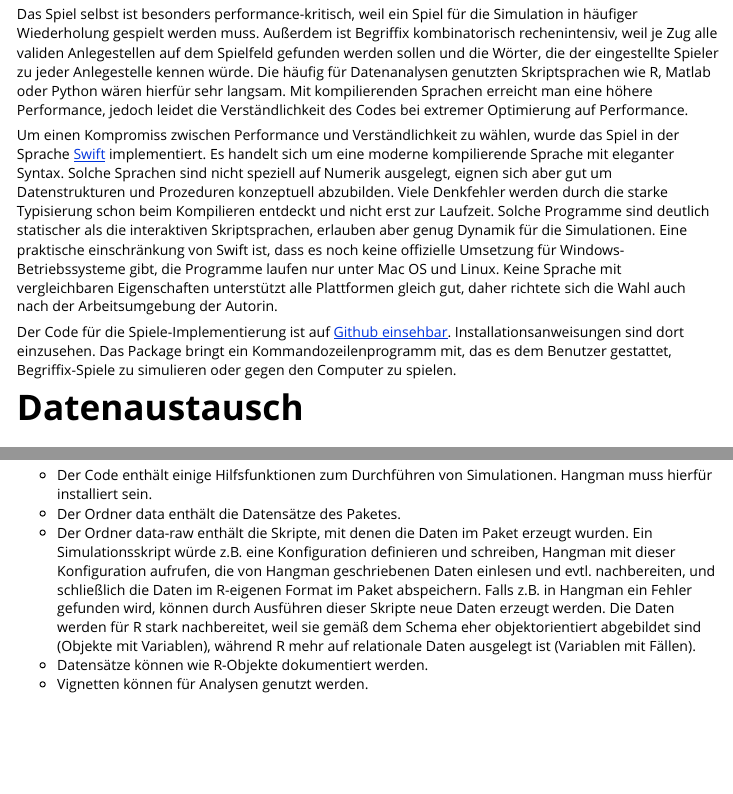
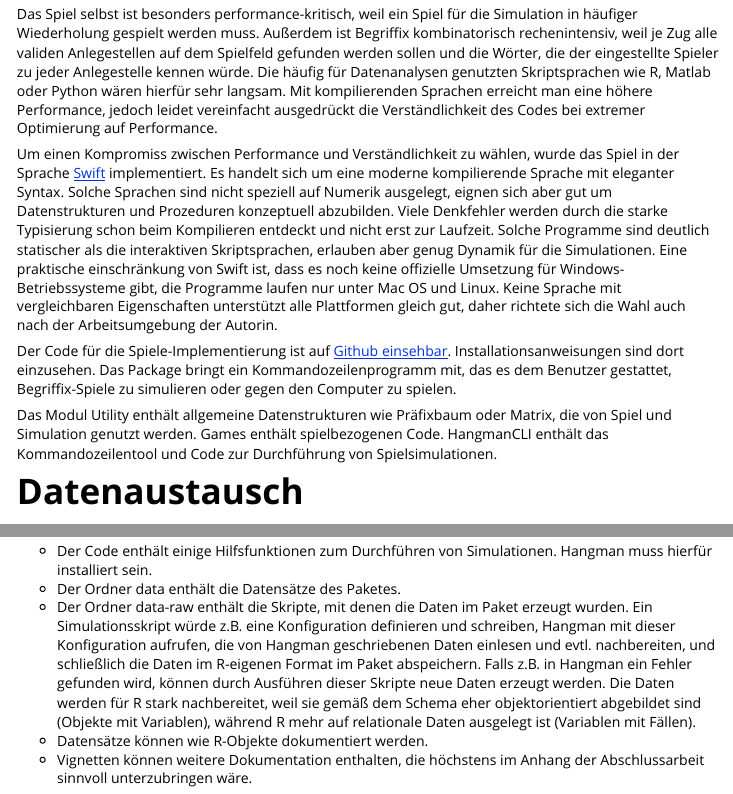
Before and after one commit to strategic-games/sg.data, an R Markdown document (vignettes/simulation_infrastruktur.Rmd): the page in a window 1100 px wide, from 360 px down, and a second part further down, joined at a grey line. Rendered offline with R 4.5, knitr and Pandoc, with nearby package versions.

Commit message:
Update simulation infrastructure vignette

```diff
--- a/vignettes/simulation_infrastruktur.Rmd
+++ b/vignettes/simulation_infrastruktur.Rmd
@@ -19,11 +19,13 @@ knitr::opts_chunk$set(
 Um Simulationsdaten für die zu untersuchenden Spiele zu gewinnen, wurden mehrere technische Komponenten einbezogen, weil sich aus den verschiedenen Stadien der Datengewinnung unterschiedliche Herausforderungen ergaben. Auf diese Stadien und die entsprechende technische Umsetzung soll im Folgenden kurz eingegangen werden. Bisher ist ausschließlich das Spiel Begriffix implementiert, die getroffenen Aussagen sind jedoch auch auf ähnlich konstruierte Spiele übertragbar.
 
 # Implementierung von Spielen
-Das Spiel selbst ist besonders performance-kritisch, weil ein Spiel für die Simulation in häufiger Wiederholung gespielt werden muss. Außerdem ist Begriffix kombinatorisch rechenintensiv, weil je Zug alle validen Anlegestellen auf dem Spielfeld gefunden werden sollen und die Wörter, die der eingestellte Spieler zu jeder Anlegestelle kennen würde. Die häufig für Datenanalysen genutzten Skriptsprachen wie R, Matlab oder Python wären hierfür sehr langsam. Mit kompilierenden Sprachen erreicht man eine höhere Performance, jedoch leidet die Verständlichkeit des Codes bei extremer Optimierung auf Performance.
+Das Spiel selbst ist besonders performance-kritisch, weil ein Spiel für die Simulation in häufiger Wiederholung gespielt werden muss. Außerdem ist Begriffix kombinatorisch rechenintensiv, weil je Zug alle validen Anlegestellen auf dem Spielfeld gefunden werden sollen und die Wörter, die der eingestellte Spieler zu jeder Anlegestelle kennen würde. Die häufig für Datenanalysen genutzten Skriptsprachen wie R, Matlab oder Python wären hierfür sehr langsam. Mit kompilierenden Sprachen erreicht man eine höhere Performance, jedoch leidet vereinfacht ausgedrückt die Verständlichkeit des Codes bei extremer Optimierung auf Performance.
 
 Um einen Kompromiss zwischen Performance und Verständlichkeit zu wählen, wurde das Spiel in der Sprache [Swift](https://swift.org) implementiert. Es handelt sich um eine moderne kompilierende Sprache mit eleganter Syntax. Solche Sprachen sind nicht speziell auf Numerik ausgelegt, eignen sich aber gut um Datenstrukturen und Prozeduren konzeptuell abzubilden. Viele Denkfehler werden durch die starke Typisierung schon beim Kompilieren entdeckt und nicht erst zur Laufzeit. Solche Programme sind deutlich statischer als die interaktiven Skriptsprachen, erlauben aber genug Dynamik für die Simulationen. Eine praktische einschränkung von Swift ist, dass es noch keine offizielle Umsetzung für Windows-Betriebssysteme gibt, die Programme laufen nur unter Mac OS und Linux. Keine Sprache mit vergleichbaren Eigenschaften unterstützt alle Plattformen gleich gut, daher richtete sich die Wahl auch nach der Arbeitsumgebung der Autorin.
 
 Der Code für die Spiele-Implementierung ist auf [Github einsehbar](https://github.com/strategic-games/hangman). Installationsanweisungen sind dort einzusehen. Das Package bringt ein Kommandozeilenprogramm mit, das es dem Benutzer gestattet, Begriffix-Spiele zu simulieren oder gegen den Computer zu spielen.
+
+Das Modul Utility enthält allgemeine Datenstrukturen wie Präfixbaum oder Matrix, die von Spiel und Simulation genutzt werden. Games enthält spielbezogenen Code. HangmanCLI enthält das Kommandozeilentool und Code zur Durchführung von Spielsimulationen.
 
 # Datenaustausch
 Die durchzuführenden Simulationen müssen konfiguriert werden (Input), und die Simulationsdaten müssen abgespeichert werden (Output). Es stellt sich also die Frage nach der Kommunikation zwischen Hangman und anderen Systemen. Die Simulationsdaten sollten in einem effizienten Datenaustauschformat abgespeichert (serialisiert) werden, also einerseits für andere Systeme allgemein zugänglich sein, andererseits sollte die Performance und der Speicherplatz nicht zu sehr unter diesem Vorgang leiden. Außerdem ist es sinnvoll, wenn die Datenstruktur der Simulationsdaten an irgendeiner Stelle standardisiert ist, also ein Schema definiert ist. Externe Systeme können sich an diesem Schema ausrichten um die Daten lesen zu können. Nach einigen unbefriedigenden Versuchen mit textbasierten Formaten wie JSON fiel die Wahl schließlich auf [Protocol Buffers](https://developers.google.com/protocol-buffers/), ein binäres, schemagestütztes Datenaustauschformat. Das Arbeitsprinzip ist hier im Allgemeinen, dass anhand des einmalig definierten Schemas der Code zum Lesen und Schreiben von Daten automatisch für das gewünschte System generiert wird. Es werden viele Zielsprachen unterstützt, was den Ausschlag für die Wahl gab, auch wenn es noch einige andere Formate dieser Art gibt. Das Datenschema für die Simulationsdaten ist [hier einzusehen](https://github.com/strategic-games/SimulationSchema). Es ist ein eigenes Projekt, damit es sich leicht an verschiedenen Stellen einbinden lässt ohne zu viel Balast mitzubringen. Bei Hangman ist das Schema eingebunden, wodurch die Simulationsdaten (Konfiguration und Ergebnisse) Als Protocol Buffer in Dateien geschrieben werden können. Das Serialisieren ist sehr effizient, verlangsamt den Ablauf also nicht nennenswert. Außerdem gestattet es das Format, neue Daten einfach an die Datei anzuhängen, so dass die Menge des genutzten Arbeitsspeichers konstant bleibt und die Daten im Falle eines Absturzes nicht verloren wären. Eine solche Datei enthält sowohl die Konfiguration und einige Metadaten, als auch die Ergebnisse.
@@ -35,4 +37,4 @@ Dieses R-Paket (ebenfalls auf Github) ist im Grunde nur ein Beispiel dafür, wie
 * Der Ordner data enthält die Datensätze des Paketes.
 * Der Ordner data-raw enthält die Skripte, mit denen die Daten im Paket erzeugt wurden. Ein Simulationsskript würde z.B. eine Konfiguration definieren und schreiben, Hangman mit dieser Konfiguration aufrufen, die von Hangman geschriebenen Daten einlesen und evtl. nachbereiten, und schließlich die Daten im R-eigenen Format im Paket abspeichern. Falls z.B. in Hangman ein Fehler gefunden wird, können durch Ausführen dieser Skripte neue Daten erzeugt werden. Die Daten werden für R stark nachbereitet, weil sie gemäß dem Schema eher objektorientiert abgebildet sind (Objekte mit Variablen), während R mehr auf relationale Daten ausgelegt ist (Variablen mit Fällen).
 * Datensätze können wie R-Objekte dokumentiert werden.
-* Vignetten können für Analysen genutzt werden.
+* Vignetten können weitere Dokumentation enthalten, die höchstens im Anhang der Abschlussarbeit sinnvoll unterzubringen wäre.
```
